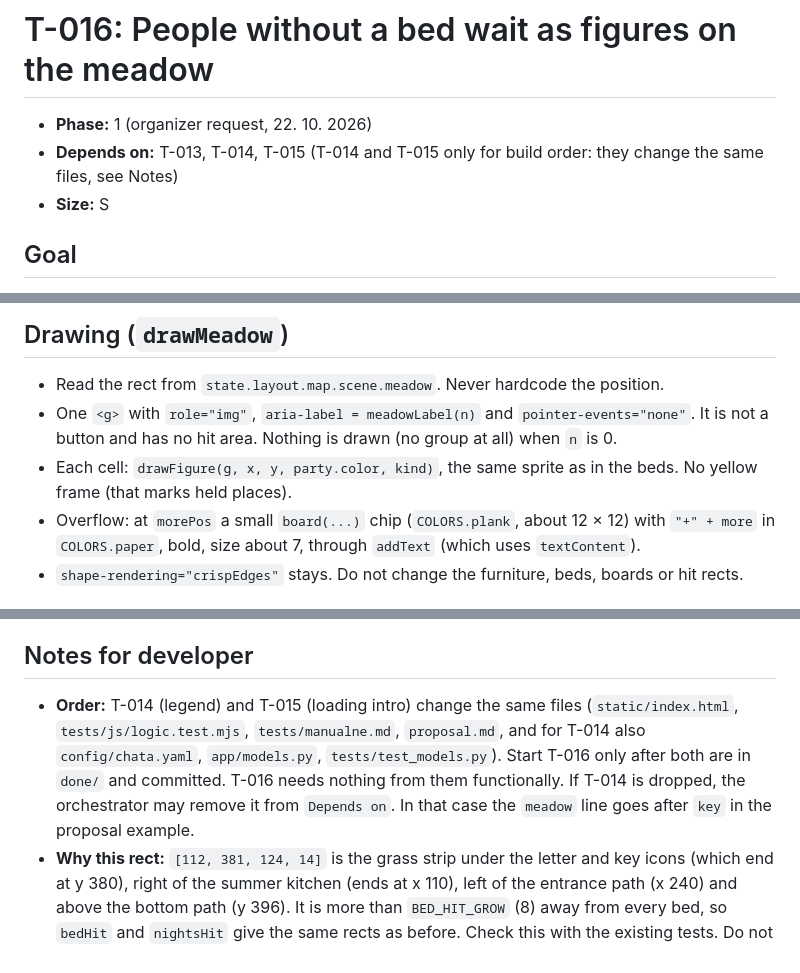
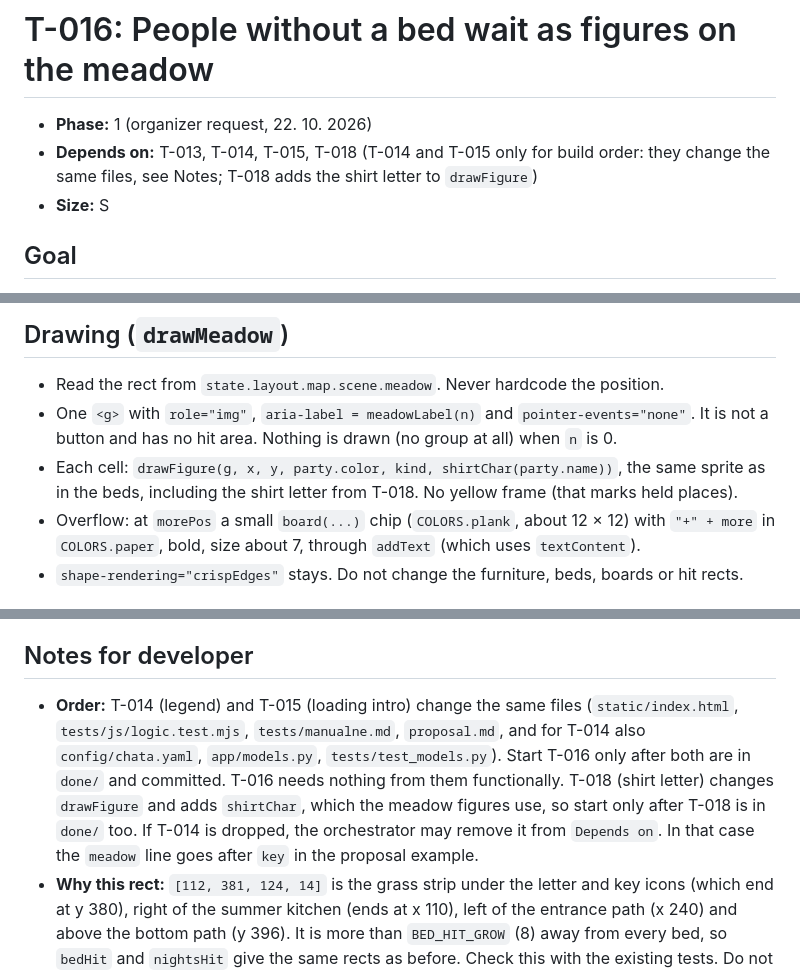
Before and after one commit to lukasvotypka/cabin-sleepover, a Markdown page: tasks/todo/T-016-meadow-waiting-figures.md, 3 parts joined by grey strips. Rendered like a GitHub page.

Commit message:
Add task T-018 (shirt letter), reorder T-016 and T-017 after it
Co-Authored-By: Claude Sonnet 5.5 <noreply@anthropic.com>

```diff
--- a/tasks/todo/T-016-meadow-waiting-figures.md
+++ b/tasks/todo/T-016-meadow-waiting-figures.md
@@ -1,7 +1,7 @@
 # T-016: People without a bed wait as figures on the meadow
 
 - **Phase:** 1 (organizer request, 22. 10. 2026)
-- **Depends on:** T-013, T-014, T-015 (T-014 and T-015 only for build order: they change the same files, see Notes)
+- **Depends on:** T-013, T-014, T-015, T-018 (T-014 and T-015 only for build order: they change the same files, see Notes; T-018 adds the shirt letter to `drawFigure`)
 - **Size:** S
 
 ## Goal
@@ -56,7 +56,7 @@ With the decided rect (124 wide) the capacity is 9. A real party needs at most a
 ## Drawing (`drawMeadow`)
 - Read the rect from `state.layout.map.scene.meadow`. Never hardcode the position.
 - One `<g>` with `role="img"`, `aria-label = meadowLabel(n)` and `pointer-events="none"`. It is not a button and has no hit area. Nothing is drawn (no group at all) when `n` is 0.
-- Each cell: `drawFigure(g, x, y, party.color, kind)`, the same sprite as in the beds. No yellow frame (that marks held places).
+- Each cell: `drawFigure(g, x, y, party.color, kind, shirtChar(party.name))`, the same sprite as in the beds, including the shirt letter from T-018. No yellow frame (that marks held places).
 - Overflow: at `morePos` a small `board(...)` chip (`COLORS.plank`, about 12 × 12) with `"+" + more` in `COLORS.paper`, bold, size about 7, through `addText` (which uses `textContent`).
 - `shape-rendering="crispEdges"` stays. Do not change the furniture, beds, boards or hit rects.
 
@@ -87,7 +87,7 @@ With the decided rect (124 wide) the capacity is 9. A real party needs at most a
   - section 8: VoiceOver/TalkBack reads „Na lúke čakajú 2 ľudia z vašej partie bez postele“ (or the right form for the count) and does not stop on the meadow as a button.
 
 ## Notes for developer
-- **Order:** T-014 (legend) and T-015 (loading intro) change the same files (`static/index.html`, `tests/js/logic.test.mjs`, `tests/manualne.md`, `proposal.md`, and for T-014 also `config/chata.yaml`, `app/models.py`, `tests/test_models.py`). Start T-016 only after both are in `done/` and committed. T-016 needs nothing from them functionally. If T-014 is dropped, the orchestrator may remove it from `Depends on`. In that case the `meadow` line goes after `key` in the proposal example.
+- **Order:** T-014 (legend) and T-015 (loading intro) change the same files (`static/index.html`, `tests/js/logic.test.mjs`, `tests/manualne.md`, `proposal.md`, and for T-014 also `config/chata.yaml`, `app/models.py`, `tests/test_models.py`). Start T-016 only after both are in `done/` and committed. T-016 needs nothing from them functionally. T-018 (shirt letter) changes `drawFigure` and adds `shirtChar`, which the meadow figures use, so start only after T-018 is in `done/` too. If T-014 is dropped, the orchestrator may remove it from `Depends on`. In that case the `meadow` line goes after `key` in the proposal example.
 - **Why this rect:** `[112, 381, 124, 14]` is the grass strip under the letter and key icons (which end at y 380), right of the summer kitchen (ends at x 110), left of the entrance path (x 240) and above the bottom path (y 396). It is more than `BED_HIT_GROW` (8) away from every bed, so `bedHit` and `nightsHit` give the same rects as before. Check this with the existing tests. Do not change their expected values. If it collides with anything when drawn, note it in the dev log for the organizer instead of moving other elements.
 - `sceneRects()` returns every `map.scene` key, so `meadow` becomes a fixed obstacle for hit-area growth automatically. That is fine and has no effect at this distance.
 - Reuse `missingPlaces`, `partySlots`, `isPresent`, `figureKind`, `drawFigure`, `board`, `addText`, `viewState`. Do not duplicate the rules.
```
Also changed, not shown: tasks/todo/T-017-walk-to-bed-animation.md (+2 -2 lines), tasks/todo/T-018-shirt-letter.md (added, +176 -0 lines).
